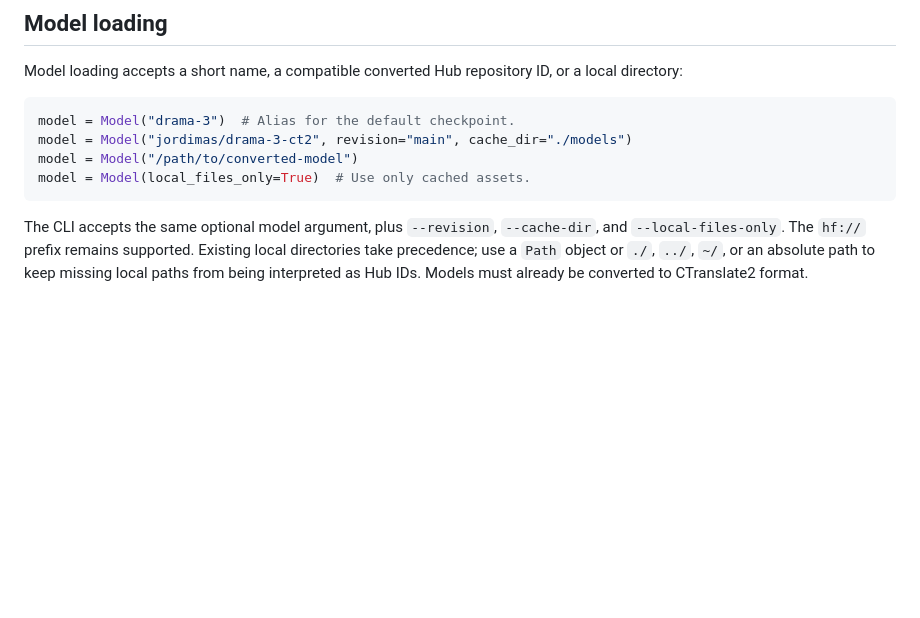
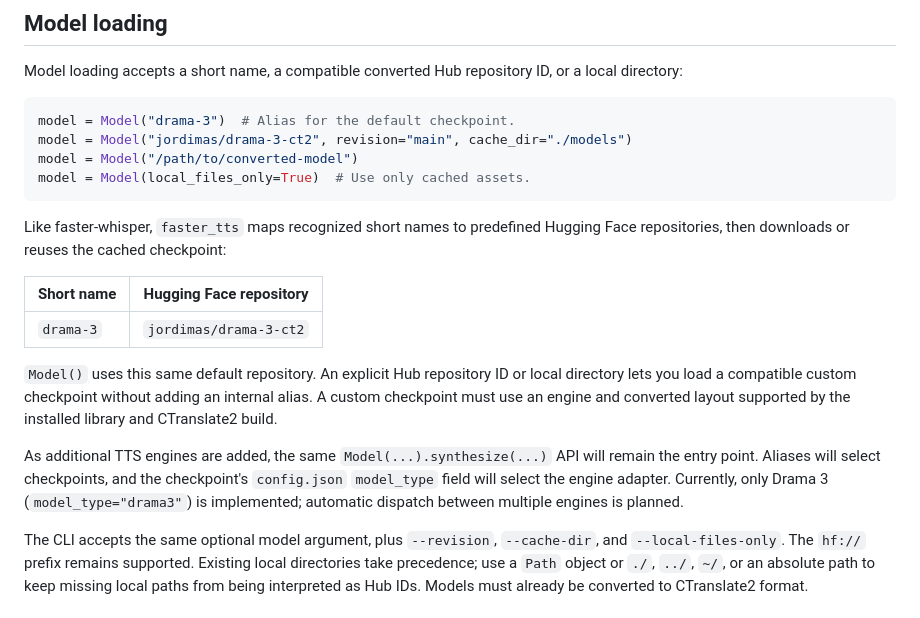
Before and after one commit to jordimas/faster_tts, a Markdown page: README.md, the part around the change. Drawn GitHub-style; blank space fills up the shorter version.

Commit message:
Document model aliases and planned engine selection

````diff
--- a/README.md
+++ b/README.md
@@ -53,6 +53,24 @@ model = Model("/path/to/converted-model")
 model = Model(local_files_only=True)  # Use only cached assets.
 ```
 
+Like faster-whisper, `faster_tts` maps recognized short names to predefined
+Hugging Face repositories, then downloads or reuses the cached checkpoint:
+
+| Short name | Hugging Face repository |
+| --- | --- |
+| `drama-3` | `jordimas/drama-3-ct2` |
+
+`Model()` uses this same default repository. An explicit Hub repository ID or
+local directory lets you load a compatible custom checkpoint without adding an
+internal alias. A custom checkpoint must use an engine and converted layout
+supported by the installed library and CTranslate2 build.
+
+As additional TTS engines are added, the same `Model(...).synthesize(...)` API
+will remain the entry point. Aliases will select checkpoints, and the
+checkpoint's `config.json` `model_type` field will select the engine adapter.
+Currently, only Drama 3 (`model_type="drama3"`) is implemented; automatic
+dispatch between multiple engines is planned.
+
 The CLI accepts the same optional model argument, plus `--revision`, `--cache-dir`,
 and `--local-files-only`. The `hf://` prefix remains supported. Existing local
 directories take precedence; use a `Path` object or `./`, `../`, `~/`, or an
````
